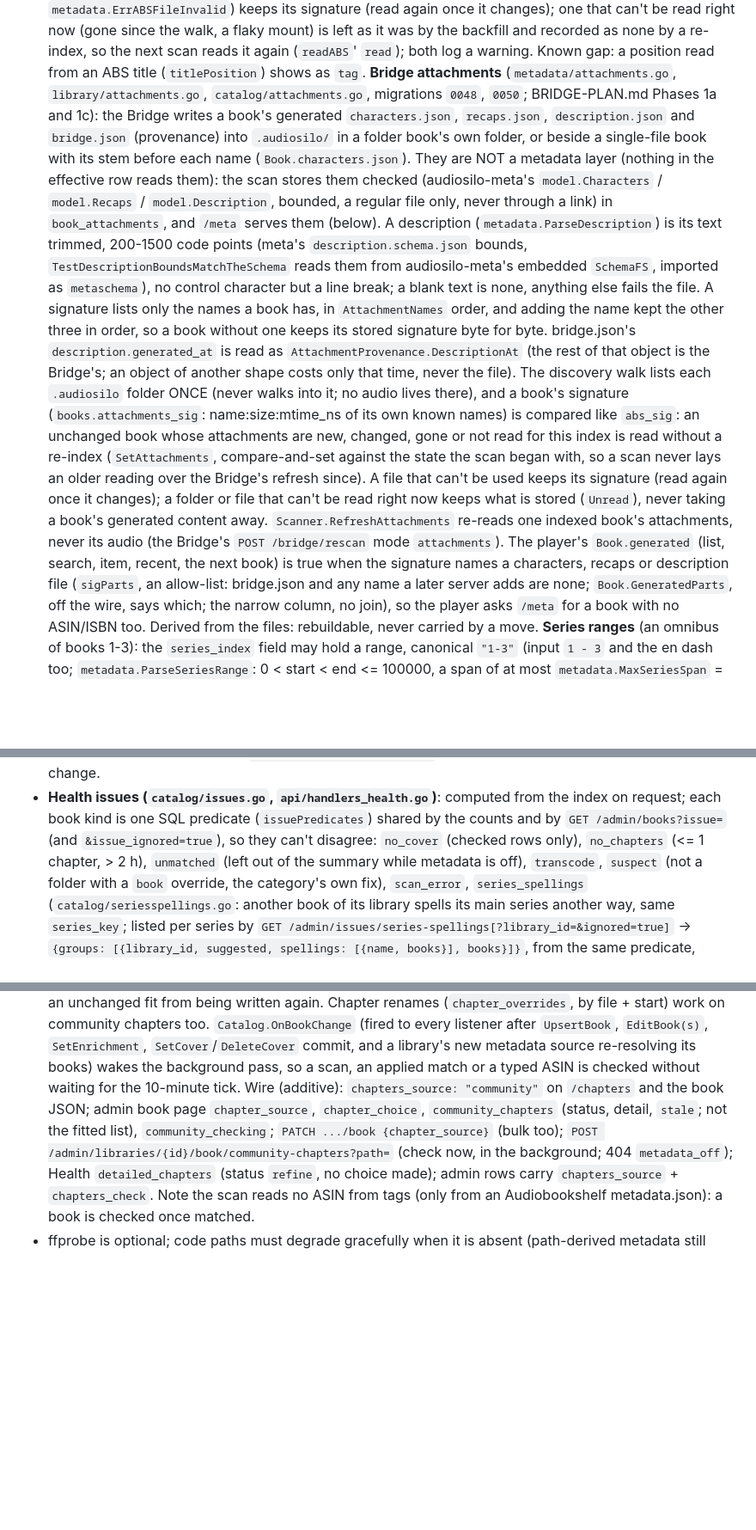
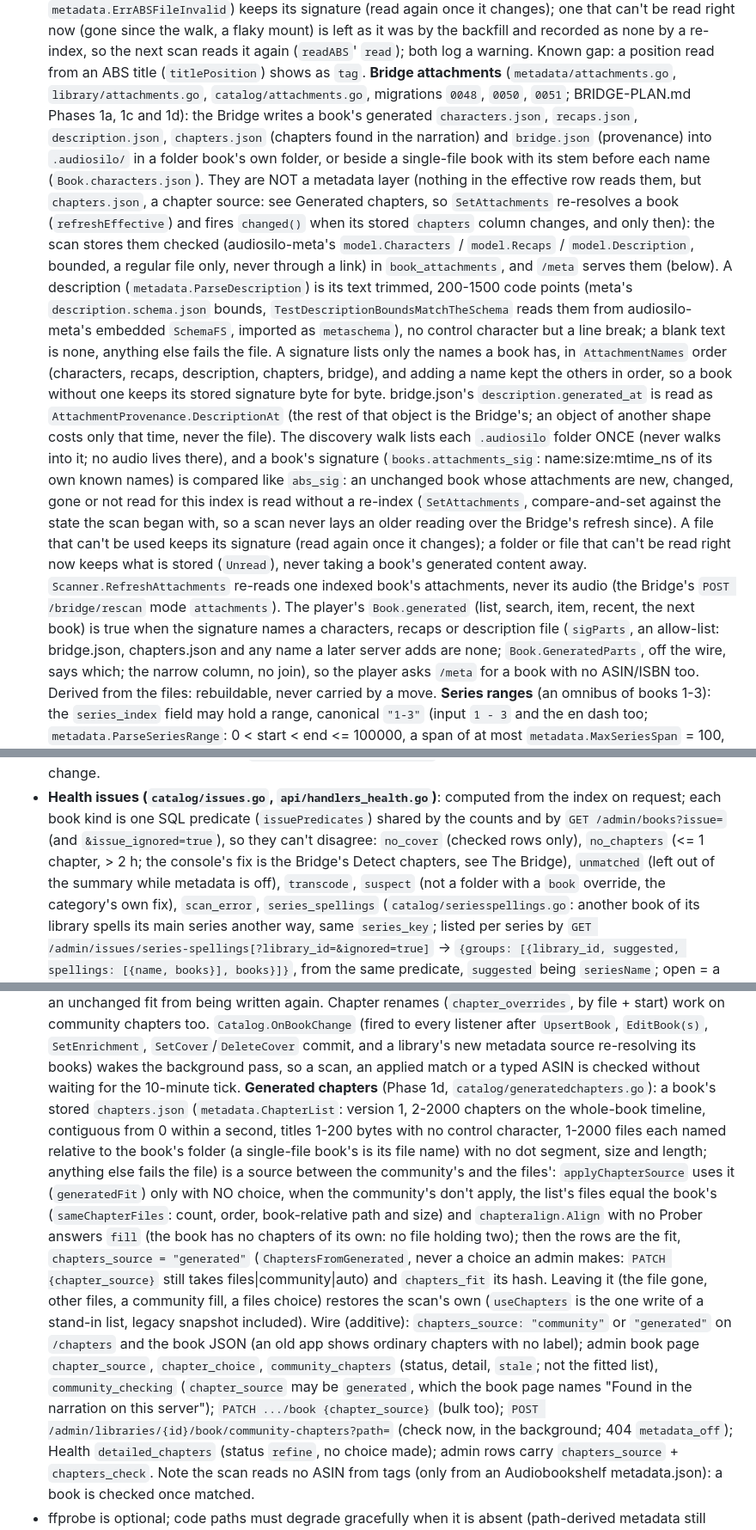
Before and after one commit to KodeStar/audiosilo-server, a Markdown page: CONVENTIONS.md, 3 parts joined by grey strips. Shown at 86% size. Rendered like a GitHub page; blank space fills up the shorter version.

Commit message:
Bridge 1d: CLAUDE.md for chapters.json, the generated chapter source and chapters.detect

```diff
--- a/CONVENTIONS.md
+++ b/CONVENTIONS.md
@@ -648,17 +648,20 @@ every session. CLAUDE.md keeps a one-line index of these topics.
   left as it was by the backfill and recorded as none by a re-index, so the next scan reads it
   again (`readABS`' `read`); both log a warning. Known gap: a position read from an ABS title (`titlePosition`) shows as `tag`.
   **Bridge attachments** (`metadata/attachments.go`, `library/attachments.go`, `catalog/attachments.go`,
-  migrations `0048`, `0050`; BRIDGE-PLAN.md Phases 1a and 1c): the Bridge writes a book's generated `characters.json`,
-  `recaps.json`, `description.json` and `bridge.json` (provenance) into `.audiosilo/` in a folder book's own folder, or beside
+  migrations `0048`, `0050`, `0051`; BRIDGE-PLAN.md Phases 1a, 1c and 1d): the Bridge writes a book's generated `characters.json`,
+  `recaps.json`, `description.json`, `chapters.json` (chapters found in the narration) and `bridge.json` (provenance) into `.audiosilo/` in a folder book's own folder, or beside
   a single-file book with its stem before each name (`Book.characters.json`). They are NOT a metadata
-  layer (nothing in the effective row reads them): the scan stores them checked (audiosilo-meta's
+  layer (nothing in the effective row reads them, but `chapters.json`, a chapter source: see Generated
+  chapters, so `SetAttachments` re-resolves a book (`refreshEffective`) and fires `changed()` when its
+  stored `chapters` column changes, and only then): the scan stores them checked (audiosilo-meta's
   `model.Characters` / `model.Recaps` / `model.Description`, bounded, a regular file only, never through a link) in
   `book_attachments`, and `/meta` serves them (below). A description (`metadata.ParseDescription`) is
   its text trimmed, 200-1500 code points (meta's `description.schema.json` bounds,
   `TestDescriptionBoundsMatchTheSchema` reads them from audiosilo-meta's embedded `SchemaFS`, imported
   as `metaschema`), no control character but a line break; a blank text is none, anything else fails
-  the file. A signature lists only the names a book has, in `AttachmentNames` order, and adding the
-  name kept the other three in order, so a book without one keeps its stored signature byte for byte.
+  the file. A signature lists only the names a book has, in `AttachmentNames` order (characters, recaps,
+  description, chapters, bridge), and adding a name kept the others in order, so a book without one keeps
+  its stored signature byte for byte.
   bridge.json's `description.generated_at` is read as `AttachmentProvenance.DescriptionAt` (the rest of
   that object is the Bridge's; an object of another shape costs only that time, never the file). The discovery walk lists each `.audiosilo` folder
   ONCE (never walks into it; no audio lives there), and a book's signature (`books.attachments_sig`:
@@ -670,7 +673,7 @@ every session. CLAUDE.md keeps a one-line index of these topics.
   never taking a book's generated content away. `Scanner.RefreshAttachments` re-reads one indexed
   book's attachments, never its audio (the Bridge's `POST /bridge/rescan` mode `attachments`). The
   player's `Book.generated` (list, search, item, recent, the next book) is true when the signature names
-  a characters, recaps or description file (`sigParts`, an allow-list: bridge.json and any name a later
+  a characters, recaps or description file (`sigParts`, an allow-list: bridge.json, chapters.json and any name a later
   server adds are none; `Book.GeneratedParts`, off the wire, says which; the narrow column, no join), so the player asks `/meta`
   for a book with no ASIN/ISBN too. Derived from the files: rebuildable, never carried by a move.
   **Series ranges** (an omnibus of books 1-3): the `series_index` field may hold a range,
@@ -1054,7 +1057,8 @@ every session. CLAUDE.md keeps a one-line index of these topics.
 - **Health issues (`catalog/issues.go`, `api/handlers_health.go`)**: computed from the index on
   request; each book kind is one SQL predicate (`issuePredicates`) shared by the counts and by
   `GET /admin/books?issue=` (and `&issue_ignored=true`), so they can't disagree: `no_cover`
-  (checked rows only), `no_chapters` (<= 1 chapter, > 2 h), `unmatched` (left out of the summary
+  (checked rows only), `no_chapters` (<= 1 chapter, > 2 h; the console's fix is the Bridge's Detect
+  chapters, see The Bridge), `unmatched` (left out of the summary
   while metadata is off), `transcode`, `suspect` (not a folder with a `book` override, the
   category's own fix), `scan_error`, `series_spellings` (`catalog/seriesspellings.go`: another book of
   its library spells its main series another way, same `series_key`; listed per series by `GET
@@ -1735,10 +1755,22 @@ every session. CLAUDE.md keeps a one-line index of these topics.
   listener after `UpsertBook`, `EditBook(s)`, `SetEnrichment`, `SetCover`/`DeleteCover` commit,
   and a library's new metadata source re-resolving its books) wakes the background pass, so a
   scan, an applied match or a typed ASIN is checked without waiting for the
-  10-minute tick. Wire (additive): `chapters_source: "community"` on `/chapters` and
-  the book JSON; admin book page `chapter_source`, `chapter_choice`,
+  10-minute tick. **Generated chapters** (Phase 1d, `catalog/generatedchapters.go`): a book's stored
+  `chapters.json` (`metadata.ChapterList`: version 1, 2-2000 chapters on the whole-book timeline, contiguous
+  from 0 within a second, titles 1-200 bytes with no control character, 1-2000 files each named relative to
+  the book's folder (a single-file book's is its file name) with no dot segment, size and length; anything else
+  fails the file) is a source between the community's and the files': `applyChapterSource` uses it
+  (`generatedFit`) only with NO choice, when the community's don't apply, the list's files equal the book's
+  (`sameChapterFiles`: count, order, book-relative path and size) and `chapteralign.Align` with no Prober
+  answers `fill` (the book has no chapters of its own: no file holding two); then the rows are the fit,
+  `chapters_source = "generated"` (`ChaptersFromGenerated`, never a choice an admin makes: `PATCH
+  {chapter_source}` still takes files|community|auto) and `chapters_fit` its hash. Leaving it (the file gone,
+  other files, a community fill, a files choice) restores the scan's own (`useChapters` is the one write of
+  a stand-in list, legacy snapshot included). Wire (additive): `chapters_source: "community"` or `"generated"`
+  on `/chapters` and the book JSON (an old app shows ordinary chapters with no label); admin book page `chapter_source`, `chapter_choice`,
   `community_chapters` (status, detail, `stale`; not the fitted list),
-  `community_checking`; `PATCH .../book {chapter_source}` (bulk too); `POST
+  `community_checking` (`chapter_source` may be `generated`, which the book page names "Found in the
+  narration on this server"); `PATCH .../book {chapter_source}` (bulk too); `POST
   /admin/libraries/{id}/book/community-chapters?path=` (check now, in the
   background; 404 `metadata_off`); Health `detailed_chapters` (status `refine`, no
   choice made); admin rows carry `chapters_source` + `chapters_check`. Note the scan
```
Also changed, not shown: other parts of CONVENTIONS.md (+23 -7 lines), CLAUDE.md (+5 -4 lines).
